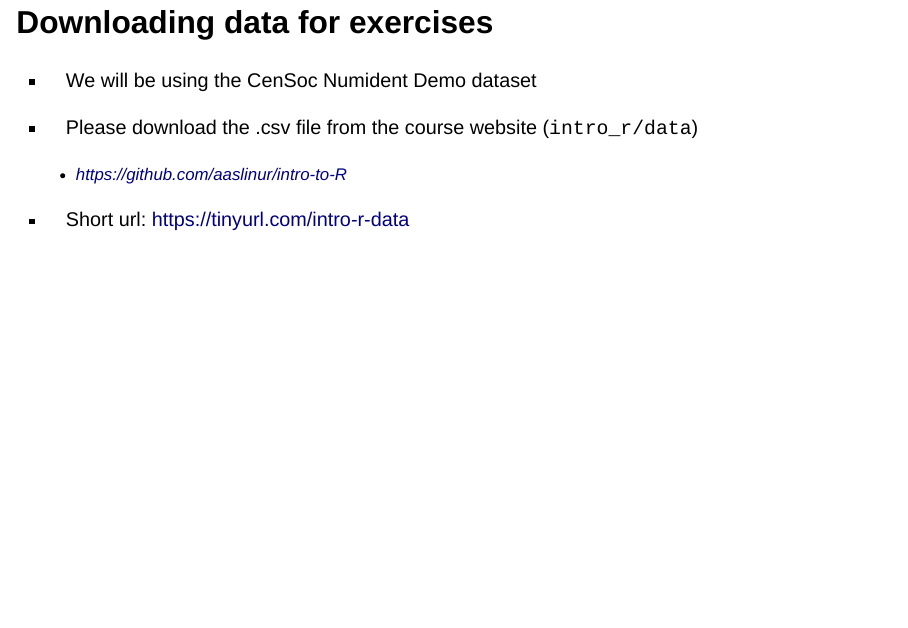
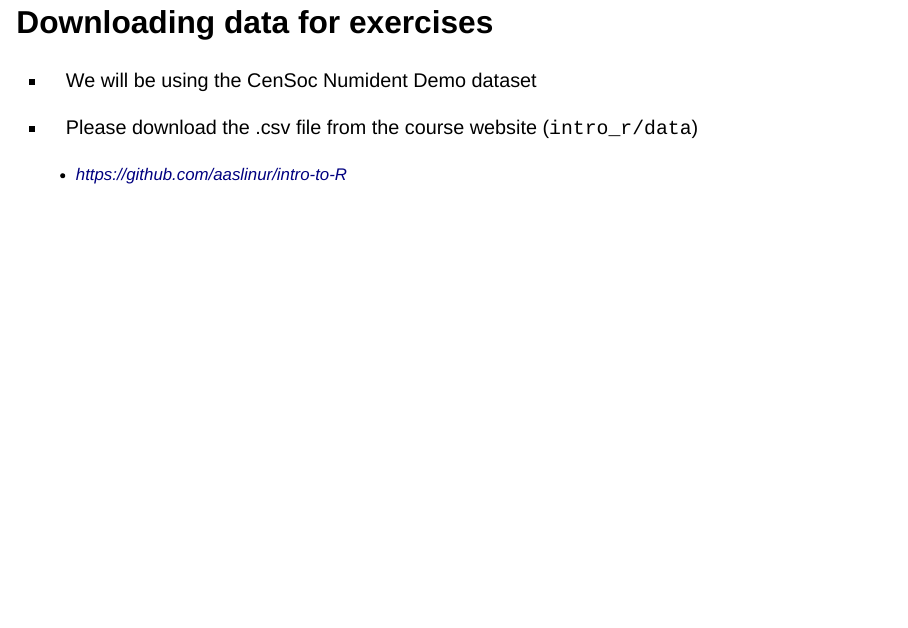
Before and after one commit to aaslinur/intro-to-R, a Quarto document (Slides/Session2_Slides.qmd): page 11 of 51. Rendered offline with R 4.5, knitr and Pandoc in place of Quarto, with nearby package versions; drawn as Slidy slides in place of the format the file asks for; some code elsewhere in the file could not run offline.

Commit message:
updates session 2 slides

```diff
--- a/Slides/Session2_Slides.qmd
+++ b/Slides/Session2_Slides.qmd
@@ -142,8 +142,6 @@ write_csv(df, "dataset_v2.csv")
 
     -   [https://github.com/aaslinur/intro-to-R](https://github.com/aaslinur/intro-to-R/)
 
--   Short url: <https://tinyurl.com/intro-r-data>
-
 ## Live coding demo
 
 -   Downloading demo file from Github
```
Also changed, not shown: Slides/Session1_Slides.html, Slides/Session1_Slides_files/figure-revealjs/unnamed-chunk-3-1.png, Slides/Session2_Slides.html, Slides/Session2_Slides.pdf, Slides/Session2_Slides.qmd (17 more changed lines).
